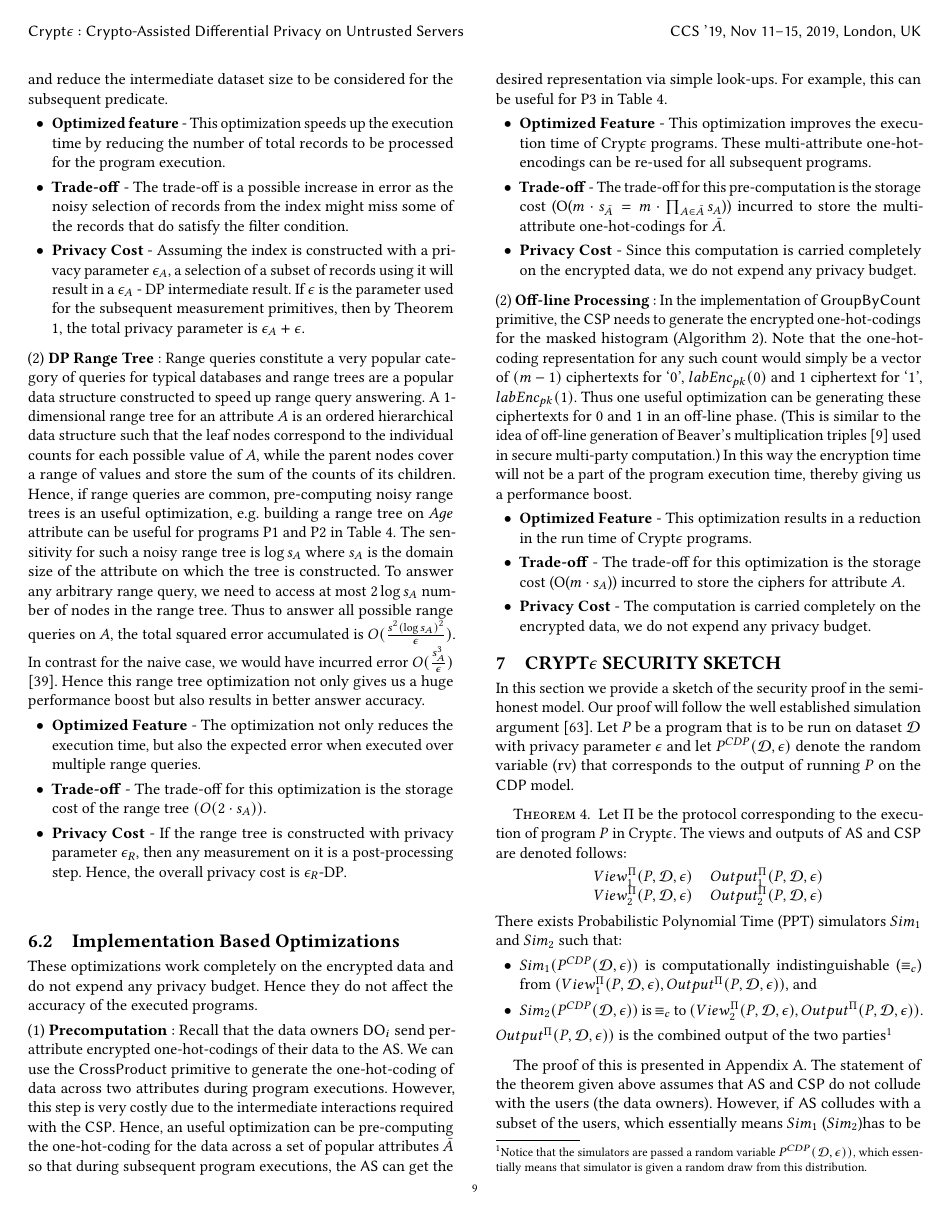
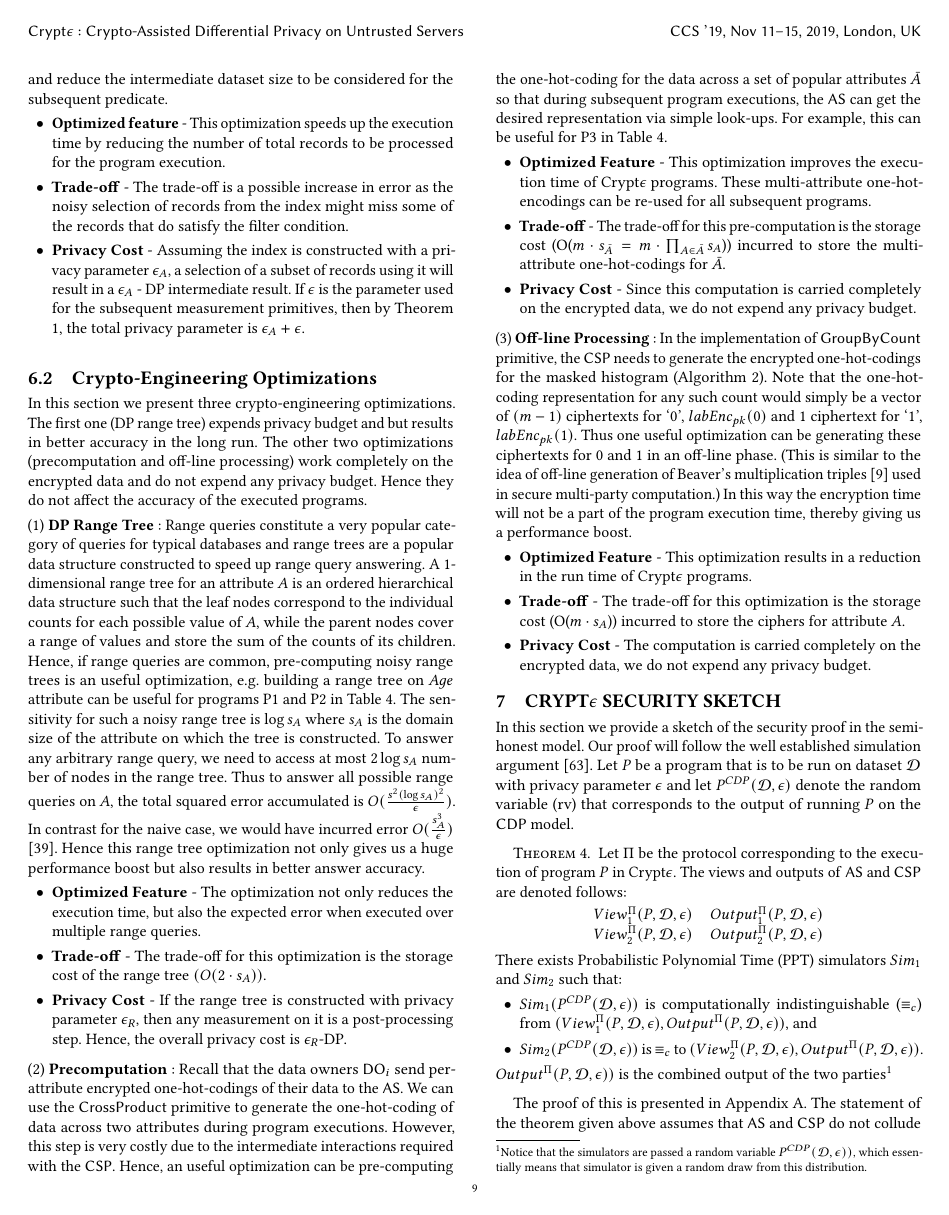
Before and after one commit to amrita94/Crypt-epsilon-Crypto-Assisted-Differential-Privacy, a LaTeX paper (main.tex, which reads optimizations.tex): page 9 of 18. Compiled offline with pdfLaTeX.

Commit message:
Update optimizations.tex

```diff
--- a/optimizations.tex
+++ b/optimizations.tex
@@ -37,7 +39,13 @@ In all other cases, we end up disregarding some of the records that satisfy $A==
 
 
 
-\stitle{{\normalfont (2)} DP Range Tree}:
+
+
+\subsection{Crypto-Engineering Optimizations} \label{sec:im_optimization}
+In this section we present three crypto-engineering optimizations. The first one (DP range tree) expends privacy budget and but results in better accuracy in the long run. The other two optimizations (precomputation and off-line processing) work completely on the encrypted data and do not expend any privacy budget. Hence they do not affect the accuracy of the executed programs.
+
+
+\stitle{{\normalfont (1)} DP Range Tree}:
 Range queries constitute a very popular category of queries for typical databases and range trees are a popular data structure constructed to speed up range query answering.
 A 1-dimensional range tree for an attribute $A$ is an ordered hierarchical data structure such that the leaf nodes correspond to the individual counts for each possible value of $A$, while the parent nodes cover a range of values and store the sum of the counts of its children. Hence, if range queries are common, pre-computing noisy range trees is an useful optimization, e.g. building a range tree on $Age$ attribute can be useful for programs P1 and P2 in Table~\ref{tab:programexamples}. The sensitivity for  such a noisy range tree is $\log s_A$ where $s_A$ is the domain size of the attribute on which the tree is constructed. To answer any arbitrary range query, we need to access at most $2\log s_A$ number of nodes in the range tree. Thus to answer all possible range queries on $A$, the total squared error accumulated is $O(\frac{s^2(\log s_A)^2 }{\epsilon})$. In contrast for the naive case, we would have incurred error $O(\frac{s_A^3}{\epsilon})$ \cite{cdf}. Hence this range tree optimization not only gives us a huge performance boost but also results in better answer accuracy.
 
@@ -53,10 +61,7 @@ A 1-dimensional range tree for an attribute $A$ is an ordered hierarchical data
 \item \textbf{Privacy Cost} - If the range tree is constructed  with privacy parameter $\epsilon_R$, then any measurement on it is a post-processing step. Hence, the overall privacy cost is $\epsilon_R$-DP.
 \squishend
 
-\subsection{Implementation Based Optimizations} \label{sec:im_optimization}
-These optimizations work completely on the encrypted data and do not expend any privacy budget. Hence they do not affect the accuracy of the executed programs.
-
-\stitle{{\normalfont (1)} Precomputation}:
+\stitle{{\normalfont (2)} Precomputation}:
 Recall that the data owners $\textsf{DO}_i$ send per-attribute encrypted one-hot-codings of their data to the \textsf{AS}. We can use the \textsf{CrossProduct} primitive to generate the one-hot-coding of data across two attributes during program executions. However, this step is very costly due to the intermediate interactions required with the \textsf{CSP}. Hence, an  useful optimization can be  pre-computing the one-hot-coding for the data across a set of popular attributes $\bar{A}$ so that during subsequent program executions, the \textsf{AS} can get the desired representation via simple look-ups. For example, this can be useful for P3 in Table~\ref{tab:programexamples}.
 \squishlist
 \item \textbf{Optimized Feature} - This optimization improves the execution time of \system programs. These multi-attribute one-hot-encodings can be re-used for all subsequent programs.
@@ -65,7 +70,7 @@ Recall that the data owners $\textsf{DO}_i$ send per-attribute encrypted one-hot
 \item \textbf{Privacy Cost} - Since this computation is carried completely on the encrypted data, we do not expend any privacy budget.
 \squishend
 
-\stitle{{\normalfont (2)} Off-line Processing}:
+\stitle{{\normalfont (3)} Off-line Processing}:
 In the implementation of $\textsf{GroupByCount}$ primitive, the \textsf{CSP} needs to generate the encrypted one-hot-codings for the masked histogram (Algorithm~\ref{groupby-imp}). Note that the one-hot-coding representation for any such count would simply be a vector of $(m-1)$ ciphertexts for `0', $labEnc_{pk}(0)$ and 1 ciphertext for `1', $labEnc_{pk}(1)$. Thus one useful optimization can be generating these ciphertexts for $0$ and $1$ in an off-line phase. (This is similar to the idea of off-line generation of Beaver's multiplication triples \cite{Beaver} used in secure multi-party computation.) In this way the encryption time will not be a part of the program execution time, thereby giving us a performance boost.
 \squishlist
 \item \textbf{Optimized Feature} - This optimization results in a reduction in the run time of \system programs.
```
Also changed, not shown: optimizations.tex (10 more changed lines).
